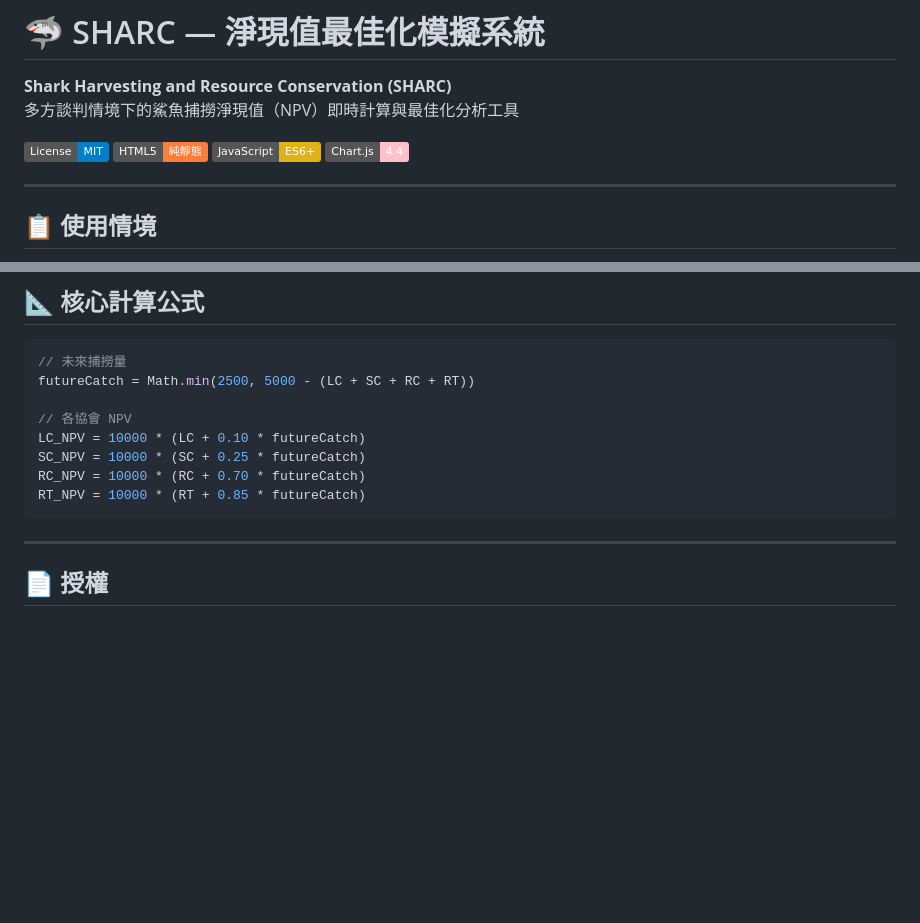
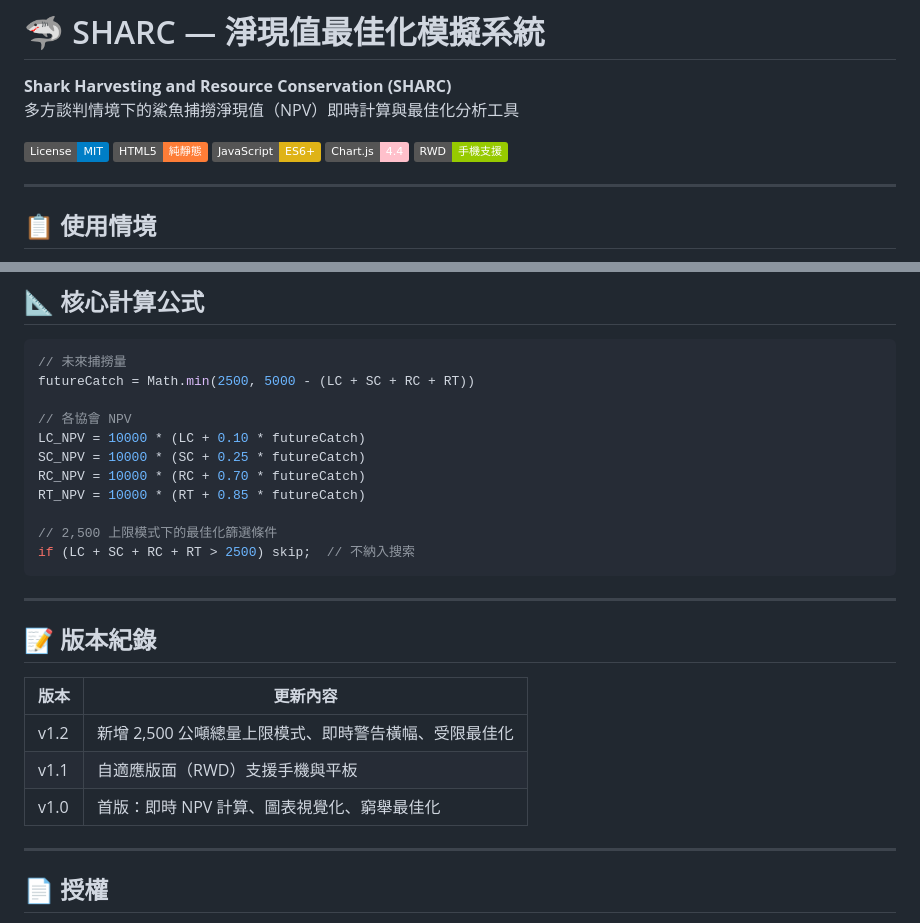
Before and after one commit to ggworldview/SHARC-sim, a Markdown page: README.md, 2 parts joined by grey strips. Rendered like a GitHub page; badges without logos; blank space fills up the shorter version.

````diff
--- a/README.md
+++ b/README.md
@@ -7,6 +7,7 @@
 ![HTML](https://img.shields.io/badge/HTML5-純靜態-orange)
 ![JavaScript](https://img.shields.io/badge/JavaScript-ES6+-yellow)
 ![Chart.js](https://img.shields.io/badge/Chart.js-4.4-pink)
+![RWD](https://img.shields.io/badge/RWD-手機支援-green)
 
 ---
 
@@ -125,7 +148,20 @@ LC_NPV = 10000 * (LC + 0.10 * futureCatch)
 SC_NPV = 10000 * (SC + 0.25 * futureCatch)
 RC_NPV = 10000 * (RC + 0.70 * futureCatch)
 RT_NPV = 10000 * (RT + 0.85 * futureCatch)
+
+// 2,500 上限模式下的最佳化篩選條件
+if (LC + SC + RC + RT > 2500) skip;  // 不納入搜索
 ```
+
+---
+
+## 📝 版本紀錄
+
+| 版本 | 更新內容 |
+|------|---------|
+| v1.2 | 新增 2,500 公噸總量上限模式、即時警告橫幅、受限最佳化 |
+| v1.1 | 自適應版面（RWD）支援手機與平板 |
+| v1.0 | 首版：即時 NPV 計算、圖表視覺化、窮舉最佳化 |
 
 ---
 
````
Also changed, not shown: other parts of README.md (+28 -6 lines).
